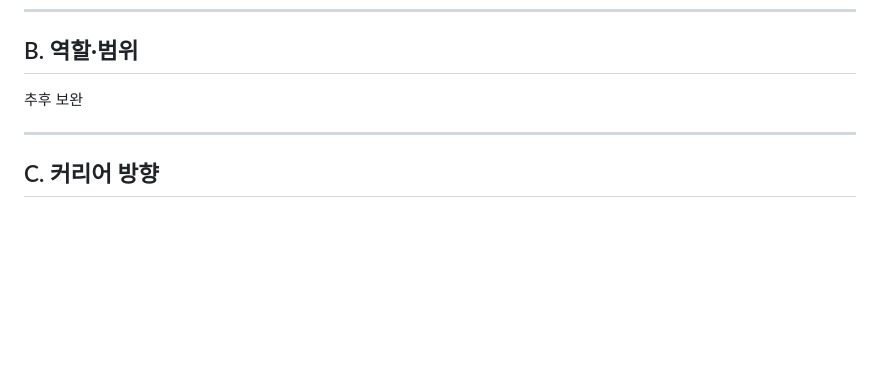
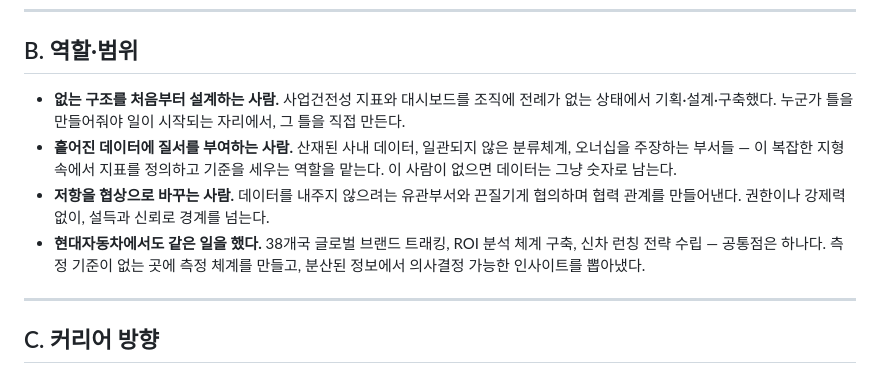
Before and after one commit to juree85-netizen/business-health-dashboard, a Markdown page: profile_vera.md, the part around the change. Drawn GitHub-style; blank space fills up the shorter version.

Commit message:
feat: 베라 B축(역할·범위) 작성 — 구조 설계자·협상가
없는 틀을 만들고, 흩어진 데이터에 질서를 부여하며,
권한 없이 저항을 협상으로 바꾸는 역할로 정의.

Co-Authored-By: Claude Sonnet 4.6 <noreply@anthropic.com>

```diff
--- a/profile_vera.md
+++ b/profile_vera.md
@@ -15,7 +15,10 @@
 
 ## B. 역할·범위
 
-추후 보완
+- **없는 구조를 처음부터 설계하는 사람.** 사업건전성 지표와 대시보드를 조직에 전례가 없는 상태에서 기획·설계·구축했다. 누군가 틀을 만들어줘야 일이 시작되는 자리에서, 그 틀을 직접 만든다.
+- **흩어진 데이터에 질서를 부여하는 사람.** 산재된 사내 데이터, 일관되지 않은 분류체계, 오너십을 주장하는 부서들 — 이 복잡한 지형 속에서 지표를 정의하고 기준을 세우는 역할을 맡는다. 이 사람이 없으면 데이터는 그냥 숫자로 남는다.
+- **저항을 협상으로 바꾸는 사람.** 데이터를 내주지 않으려는 유관부서와 끈질기게 협의하며 협력 관계를 만들어낸다. 권한이나 강제력 없이, 설득과 신뢰로 경계를 넘는다.
+- **현대자동차에서도 같은 일을 했다.** 38개국 글로벌 브랜드 트래킹, ROI 분석 체계 구축, 신차 런칭 전략 수립 — 공통점은 하나다. 측정 기준이 없는 곳에 측정 체계를 만들고, 분산된 정보에서 의사결정 가능한 인사이트를 뽑아냈다.
 
 ---
 
```
